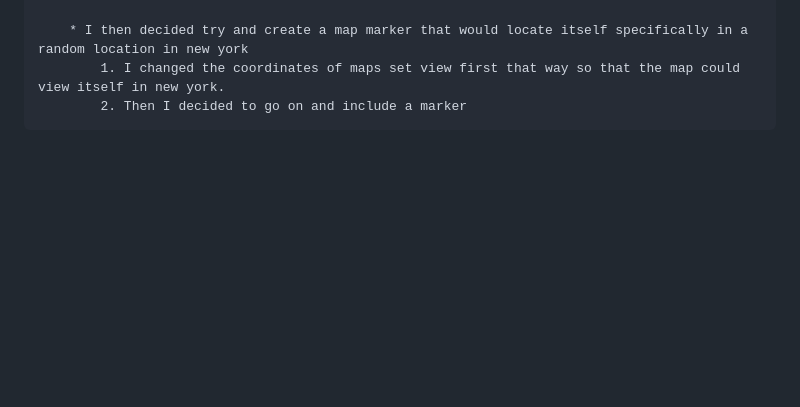
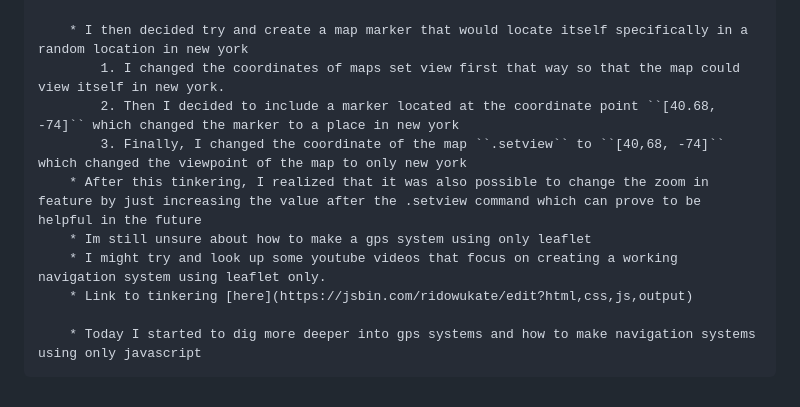
Before and after one commit to emmanuelg6912/sep11-freedom-project, a Markdown page: tool/learning-log.md, the part around the change. GitHub-like rendering; blank space fills up the shorter version.

Commit message:
finished up section of learning log 2

```diff
--- a/tool/learning-log.md
+++ b/tool/learning-log.md
@@ -209,7 +209,14 @@
 
         * I then decided try and create a map marker that would locate itself specifically in a random location in new york
             1. I changed the coordinates of maps set view first that way so that the map could view itself in new york.
-            2. Then I decided to go on and include a marker
+            2. Then I decided to include a marker located at the coordinate point ``[40.68, -74]`` which changed the marker to a place in new york
+            3. Finally, I changed the coordinate of the map ``.setview`` to ``[40,68, -74]`` which changed the viewpoint of the map to only new york
+        * After this tinkering, I realized that it was also possible to change the zoom in feature by just increasing the value after the .setview command which can prove to be helpful in the future
+        * Im still unsure about how to make a gps system using only leaflet
+        * I might try and look up some youtube videos that focus on creating a working navigation system using leaflet only.
+        * Link to tinkering [here](https://jsbin.com/ridowukate/edit?html,css,js,output)
+
+        * Today I started to dig more deeper into gps systems and how to make navigation systems using only javascript
 
 
 <!--
```
